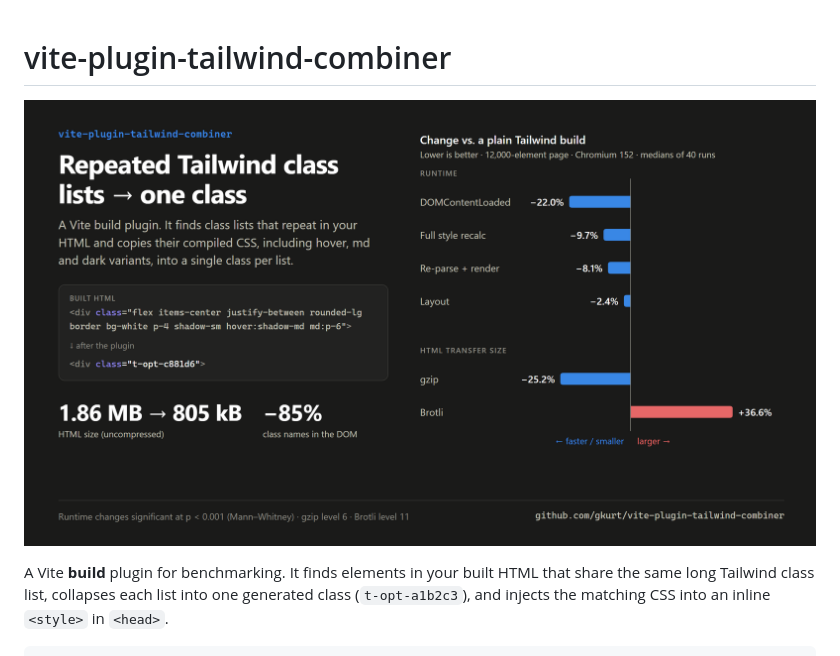
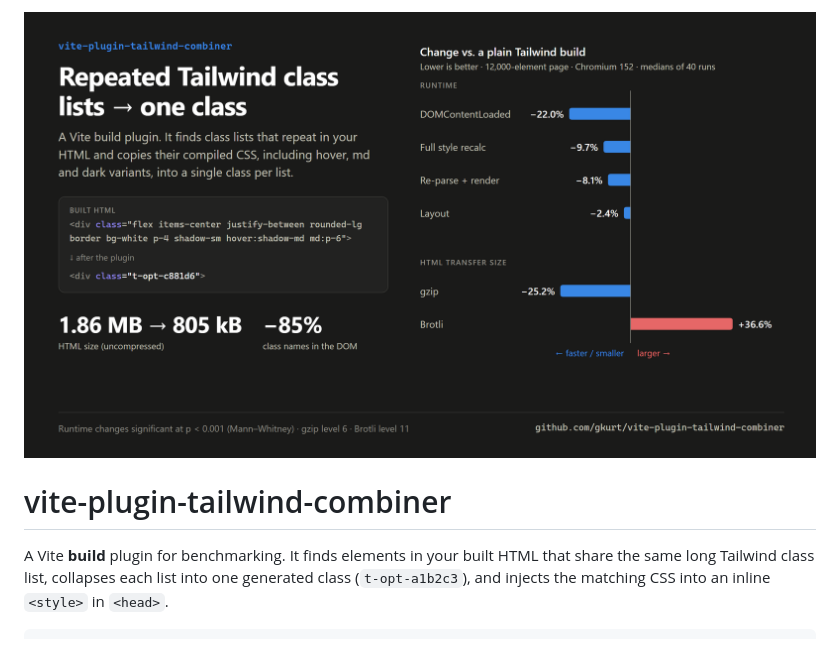
Before and after one commit to gkurt/vite-plugin-tailwind-combiner, a Markdown page: README.md, the part around the change. Drawn GitHub-style.

Commit message:
Move results card above the README title

```diff
--- a/README.md
+++ b/README.md
@@ -1,6 +1,6 @@
+![Repeated Tailwind class lists collapsed into one class: −22% DOMContentLoaded, −9.7% style recalc, −25% gzip size, +37% Brotli size on a 12,000-element page](media/twitter-card.png)
+
 # vite-plugin-tailwind-combiner
-
-![Repeated Tailwind class lists collapsed into one class: −22% DOMContentLoaded, −9.7% style recalc, −25% gzip size, +37% Brotli size on a 12,000-element page](media/twitter-card.png)
 
 A Vite **build** plugin for benchmarking. It finds elements in your built HTML that share the
 same long Tailwind class list, collapses each list into one generated class
```
